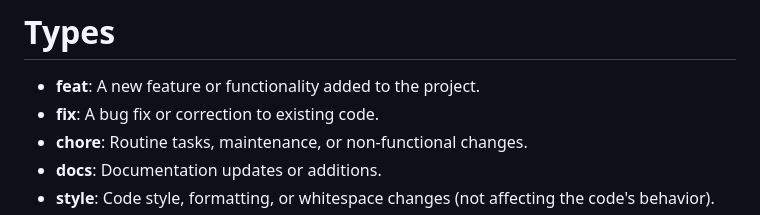
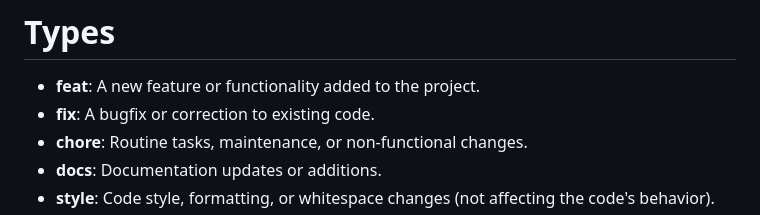
Before and after one commit to zenika-open-source/cheatsheets, a Markdown page: cheatsheets/conventional-commit/index.md, the part around the change printed below. Drawn GitHub-style.

```diff
--- a/cheatsheets/conventional-commit/index.md
+++ b/cheatsheets/conventional-commit/index.md
@@ -19,7 +19,7 @@ Here's a cheatsheet to help you understand and use Conventional Commits:
 # Types
 
 - **feat**: A new feature or functionality added to the project.
-- **fix**: A bug fix or correction to existing code.
+- **fix**: A bugfix or correction to existing code.
 - **chore**: Routine tasks, maintenance, or non-functional changes.
 - **docs**: Documentation updates or additions.
 - **style**: Code style, formatting, or whitespace changes (not affecting the code's behavior).
```
Also changed, not shown: other parts of cheatsheets/conventional-commit/index.md (+1 -1 lines).
